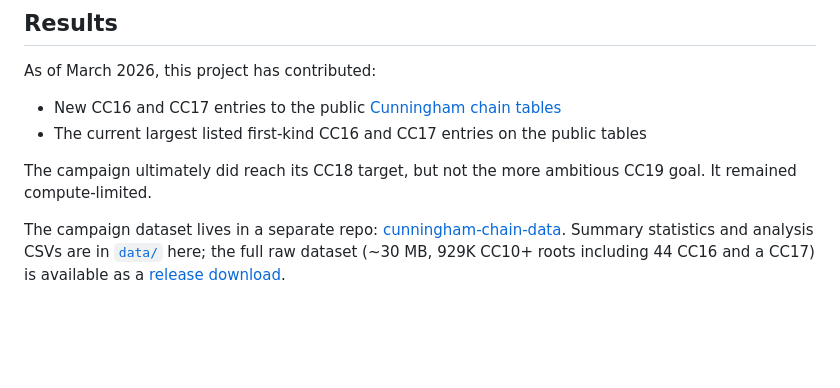
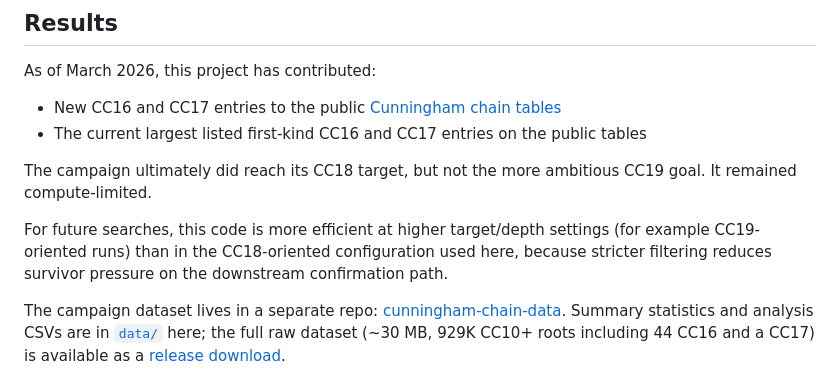
Before and after one commit to nmicic/cunningham-chain-search, a Markdown page: README.md, the part around the change. Rendered like a GitHub page; blank space fills up the shorter version.

Commit message:
Clarify README after CC18 prior-art review and campaign close

```diff
--- a/README.md
+++ b/README.md
@@ -13,6 +13,8 @@ As of March 2026, this project has contributed:
 - The current largest listed first-kind CC16 and CC17 entries on the public tables
 
 The campaign ultimately did reach its CC18 target, but not the more ambitious CC19 goal. It remained compute-limited.
+
+For future searches, this code is more efficient at higher target/depth settings (for example CC19-oriented runs) than in the CC18-oriented configuration used here, because stricter filtering reduces survivor pressure on the downstream confirmation path.
 
 The campaign dataset lives in a separate repo: [cunningham-chain-data](https://github.com/nmicic/cunningham-chain-data). Summary statistics and analysis CSVs are in [`data/`](data/) here; the full raw dataset (~30 MB, 929K CC10+ roots including 44 CC16 and a CC17) is available as a [release download](https://github.com/nmicic/cunningham-chain-data/releases/tag/v2026-03-12-snapshot).
 
```
